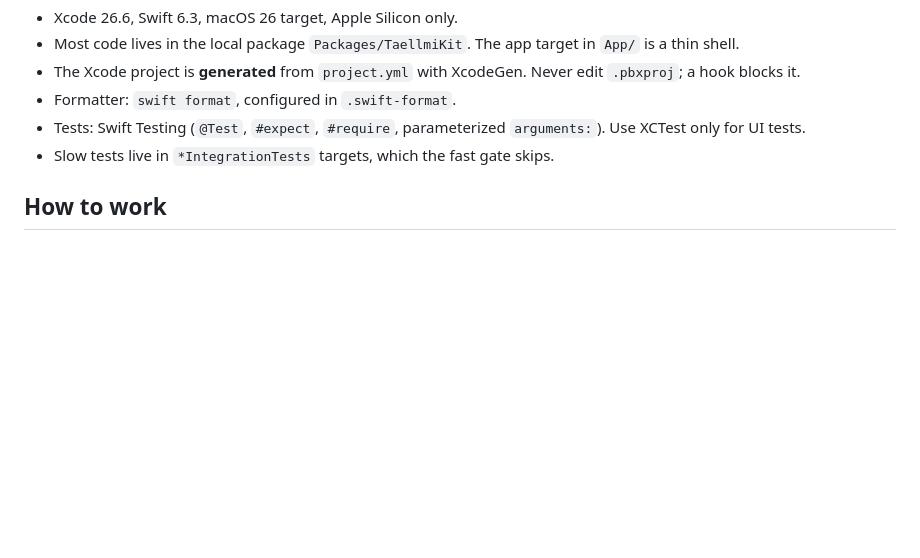
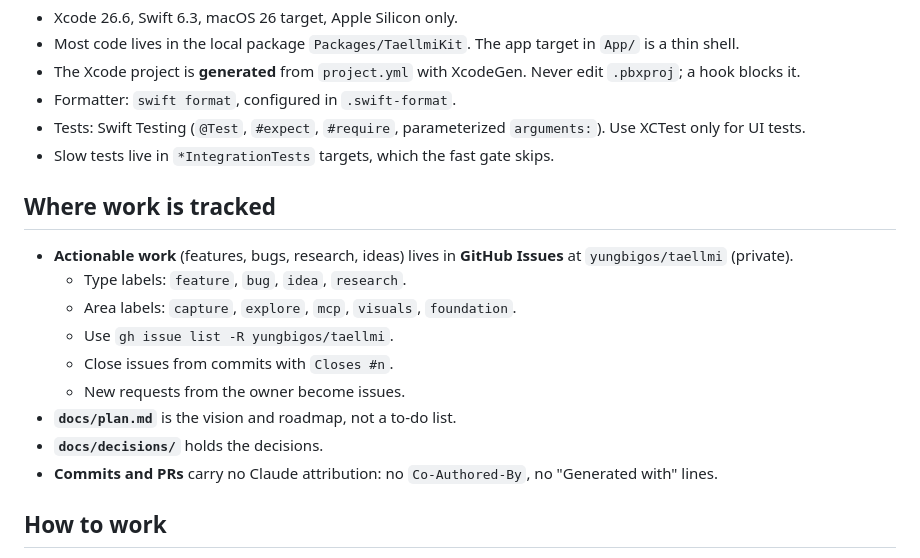
Before and after one commit to yungbigos/taellmi, a Markdown page: AGENTS.md, the part around the change. GitHub-like rendering; blank space fills up the shorter version.

```diff
--- a/AGENTS.md
+++ b/AGENTS.md
@@ -47,6 +47,18 @@ scripts/download-model.sh <id> # the one user-started network step: fetch a seed
 - Tests: Swift Testing (`@Test`, `#expect`, `#require`, parameterized `arguments:`). Use XCTest only for UI tests.
 - Slow tests live in `*IntegrationTests` targets, which the fast gate skips.
 
+## Where work is tracked
+
+- **Actionable work** (features, bugs, research, ideas) lives in **GitHub Issues** at `yungbigos/taellmi` (private).
+  - Type labels: `feature`, `bug`, `idea`, `research`.
+  - Area labels: `capture`, `explore`, `mcp`, `visuals`, `foundation`.
+  - Use `gh issue list -R yungbigos/taellmi`.
+  - Close issues from commits with `Closes #n`.
+  - New requests from the owner become issues.
+- **`docs/plan.md`** is the vision and roadmap, not a to-do list.
+- **`docs/decisions/`** holds the decisions.
+- **Commits and PRs** carry no Claude attribution: no `Co-Authored-By`, no "Generated with" lines.
+
 ## How to work
 
 - Small, verifiable steps: failing test → minimal code → `scripts/check.sh` → refactor.
```
Also changed, not shown: docs/plan.md (+14 -3 lines).
